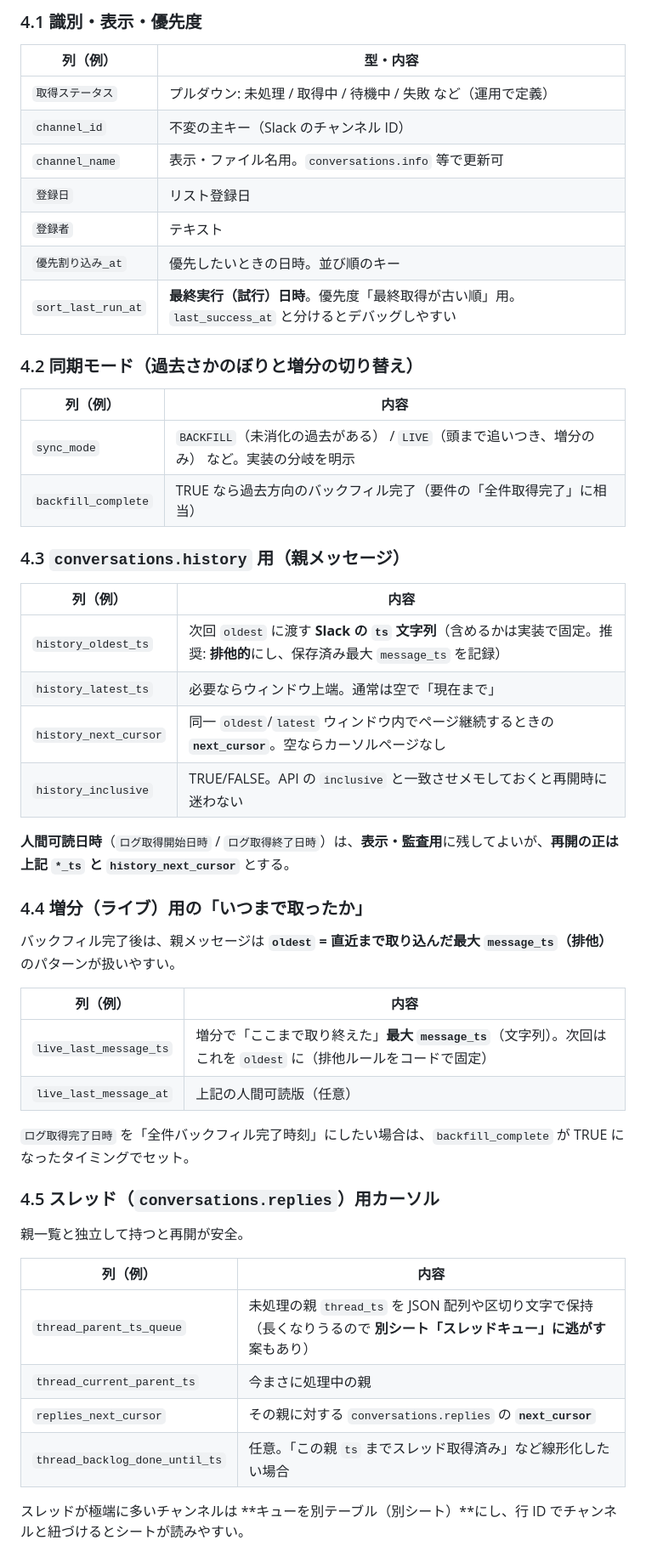
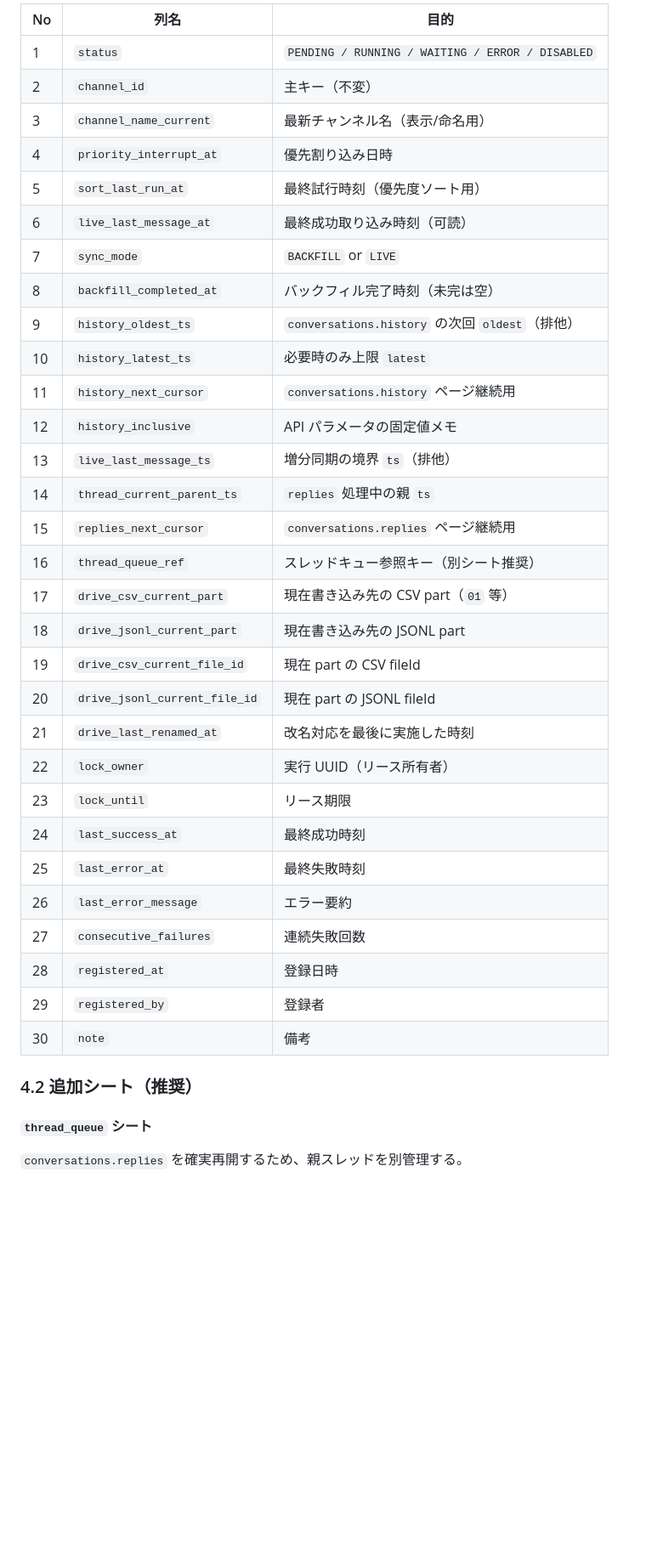
Before and after one commit to iitsukakodaiTLB/slack-to-drive-gas, a Markdown page: docs/slack-log-sync-design-proposal.md, the part around one of its changes. Shown at 85% size. GitHub-like rendering; blank space fills up the shorter version.

```diff
--- a/docs/slack-log-sync-design-proposal.md
+++ b/docs/slack-log-sync-design-proposal.md
@@ -114,55 +82,40 @@
 
-### 4.1 識別・表示・優先度
+| No | 列名 | 目的 |
+|----|------|------|
+| 1 | `status` | `PENDING / RUNNING / WAITING / ERROR / DISABLED` |
+| 2 | `channel_id` | 主キー（不変） |
+| 3 | `channel_name_current` | 最新チャンネル名（表示/命名用） |
+| 4 | `priority_interrupt_at` | 優先割り込み日時 |
+| 5 | `sort_last_run_at` | 最終試行時刻（優先度ソート用） |
+| 6 | `live_last_message_at` | 最終成功取り込み時刻（可読） |
+| 7 | `sync_mode` | `BACKFILL` or `LIVE` |
+| 8 | `backfill_completed_at` | バックフィル完了時刻（未完は空） |
+| 9 | `history_oldest_ts` | `conversations.history` の次回 `oldest`（排他） |
+| 10 | `history_latest_ts` | 必要時のみ上限 `latest` |
+| 11 | `history_next_cursor` | `conversations.history` ページ継続用 |
+| 12 | `history_inclusive` | API パラメータの固定値メモ |
+| 13 | `live_last_message_ts` | 増分同期の境界 `ts`（排他） |
+| 14 | `thread_current_parent_ts` | `replies` 処理中の親 `ts` |
+| 15 | `replies_next_cursor` | `conversations.replies` ページ継続用 |
+| 16 | `thread_queue_ref` | スレッドキュー参照キー（別シート推奨） |
+| 17 | `drive_csv_current_part` | 現在書き込み先の CSV part（`01` 等） |
+| 18 | `drive_jsonl_current_part` | 現在書き込み先の JSONL part |
+| 19 | `drive_csv_current_file_id` | 現在 part の CSV fileId |
+| 20 | `drive_jsonl_current_file_id` | 現在 part の JSONL fileId |
+| 21 | `drive_last_renamed_at` | 改名対応を最後に実施した時刻 |
+| 22 | `lock_owner` | 実行 UUID（リース所有者） |
+| 23 | `lock_until` | リース期限 |
+| 24 | `last_success_at` | 最終成功時刻 |
+| 25 | `last_error_at` | 最終失敗時刻 |
+| 26 | `last_error_message` | エラー要約 |
+| 27 | `consecutive_failures` | 連続失敗回数 |
+| 28 | `registered_at` | 登録日時 |
+| 29 | `registered_by` | 登録者 |
+| 30 | `note` | 備考 |
 
-| 列（例） | 型・内容 |
-|----------|----------|
-| `取得ステータス` | プルダウン: 未処理 / 取得中 / 待機中 / 失敗 など（運用で定義） |
-| `channel_id` | 不変の主キー（Slack のチャンネル ID） |
-| `channel_name` | 表示・ファイル名用。`conversations.info` 等で更新可 |
-| `登録日` | リスト登録日 |
-| `登録者` | テキスト |
-| `優先割り込み_at` | 優先したいときの日時。並び順のキー |
-| `sort_last_run_at` | **最終実行（試行）日時**。優先度「最終取得が古い順」用。`last_success_at` と分けるとデバッグしやすい |
+### 4.2 追加シート（推奨）
 
-### 4.2 同期モード（過去さかのぼりと増分の切り替え）
+#### `thread_queue` シート
 
-| 列（例） | 内容 |
-|----------|------|
-| `sync_mode` | `BACKFILL`（未消化の過去がある） / `LIVE`（頭まで追いつき、増分のみ） など。実装の分岐を明示 |
-| `backfill_complete` | TRUE なら過去方向のバックフィル完了（要件の「全件取得完了」に相当） |
+`conversations.replies` を確実再開するため、親スレッドを別管理する。
 
-### 4.3 `conversations.history` 用（親メッセージ）
-
-| 列（例） | 内容 |
-|----------|------|
-| `history_oldest_ts` | 次回 `oldest` に渡す **Slack の `ts` 文字列**（含めるかは実装で固定。推奨: **排他的**にし、保存済み最大 `message_ts` を記録） |
-| `history_latest_ts` | 必要ならウィンドウ上端。通常は空で「現在まで」 |
-| `history_next_cursor` | 同一 `oldest`/`latest` ウィンドウ内でページ継続するときの **`next_cursor`**。空ならカーソルページなし |
-| `history_inclusive` | TRUE/FALSE。API の `inclusive` と一致させメモしておくと再開時に迷わない |
-
-**人間可読日時**（`ログ取得開始日時` / `ログ取得終了日時`）は、**表示・監査用**に残してよいが、**再開の正は上記 `*_ts` と `history_next_cursor`** とする。
-
-### 4.4 増分（ライブ）用の「いつまで取ったか」
-
-バックフィル完了後は、親メッセージは **`oldest` = 直近まで取り込んだ最大 `message_ts`（排他）** のパターンが扱いやすい。
-
-| 列（例） | 内容 |
-|----------|------|
-| `live_last_message_ts` | 増分で「ここまで取り終えた」**最大 `message_ts`**（文字列）。次回はこれを `oldest` に（排他ルールをコードで固定） |
-| `live_last_message_at` | 上記の人間可読版（任意） |
-
-`ログ取得完了日時` を「全件バックフィル完了時刻」にしたい場合は、`backfill_complete` が TRUE になったタイミングでセット。
-
-### 4.5 スレッド（`conversations.replies`）用カーソル
-
-親一覧と独立して持つと再開が安全。
-
-| 列（例） | 内容 |
-|----------|------|
-| `thread_parent_ts_queue` | 未処理の親 `thread_ts` を JSON 配列や区切り文字で保持（長くなりうるので **別シート「スレッドキュー」に逃がす**案もあり） |
-| `thread_current_parent_ts` | 今まさに処理中の親 |
-| `replies_next_cursor` | その親に対する `conversations.replies` の **`next_cursor`** |
-| `thread_backlog_done_until_ts` | 任意。「この親 `ts` までスレッド取得済み」など線形化したい場合 |
-
-スレッドが極端に多いチャンネルは **キューを別テーブル（別シート）**にし、行 ID でチャンネルと紐づけるとシートが読みやすい。
-
```
Also changed, not shown: other parts of docs/slack-log-sync-design-proposal.md (+131 -149 lines).
